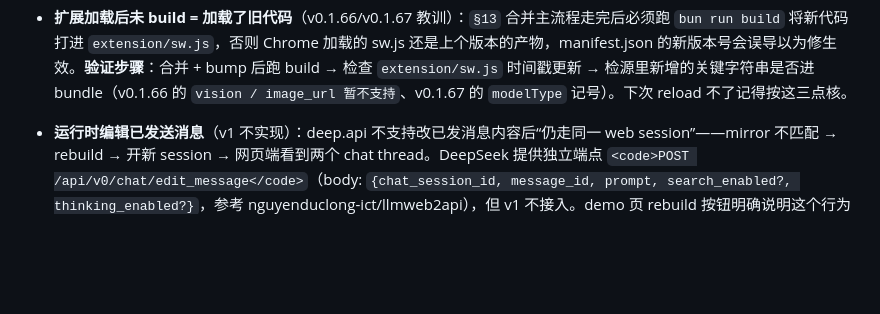
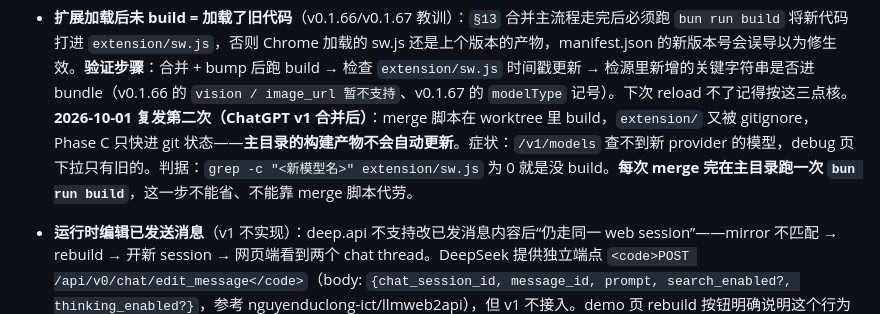
Before and after one commit to lixianmin/deep.api, a Markdown page: docs/01.memory.md, the part around the change. GitHub-like rendering; blank space fills up the shorter version.

Commit message:
docs(memory): 记录 build-after-merge 坑第二次复发（本次 ChatGPT v1 合并后）
症状：合并后 debug 页模型下拉只有 deepseek-flash，gpt-* 全部缺失。
根因：merge 脚本在 worktree 里 build，extension/ 被 gitignore，Phase C 只快进
git 状态——主目录的构建产物不会自动更新。grep -c 'gpt-5-5' extension/sw.js
为 0 即确诊。

这条 v0.1.66/v0.1.67 就记过一次，本次是第二次。补了可机械执行的判据
（grep 新模型名命中数为 0）与根因说明，避免第三次。

```diff
--- a/docs/01.memory.md
+++ b/docs/01.memory.md
@@ -101,6 +101,7 @@
 - **Vision 未启用**（v0.1.37 实测确认 → v0.1.66 加强拒绝）：网页 web API 的 completion body `<code>prompt</code>` 是单字符串，**不**接受 OpenAI 风格 `<code>messages[].content</code>` 数组（含 `<code>image_url</code>` block）。v0.1.66 加 `router.create()` 入口校验：array content → 400 `invalid_request_error`，拒绝在 `createSession` 之前。**v1 该错误为预期结果**：vision 仍需独立上传端点 + `ref_file_ids`（v2 spike）。
 - **模型中途切换会重开 session**（v0.1.67）：DeepSeek 网页 web API 一个 chat thread 不能中途换 `model_type`；复用旧 `webSessionId + parent_message_id` 链与新 model 不一致，行为未定义。`ThreadEntry` 跟踪 `modelType`，`decide()` 比对请求 vs 存储，不一致 → `rebuild`（deleteSession + createSession + `renderTranscript` 拼接完整历史作为 prompt）。老持久化 thread 无 `modelType` 字段 → 不约束，首轮 commit 后补上。
 - **扩展加载后未 build = 加载了旧代码**（v0.1.66/v0.1.67 教训）：`§13` 合并主流程走完后必须跑 `bun run build` 将新代码打进 `extension/sw.js`，否则 Chrome 加载的 sw.js 还是上个版本的产物，manifest.json 的新版本号会误导以为修生效。**验证步骤**：合并 + bump 后跑 build → 检查 `extension/sw.js` 时间戳更新 → 检源里新增的关键字符串是否进 bundle（v0.1.66 的 `vision / image_url 暂不支持`、v0.1.67 的 `modelType` 记号）。下次 reload 不了记得按这三点核。
+  **2026-10-01 复发第二次（ChatGPT v1 合并后）**：merge 脚本在 worktree 里 build，`extension/` 又被 gitignore，Phase C 只快进 git 状态——**主目录的构建产物不会自动更新**。症状：`/v1/models` 查不到新 provider 的模型，debug 页下拉只有旧的。判据：`grep -c "<新模型名>" extension/sw.js` 为 0 就是没 build。**每次 merge 完在主目录跑一次 `bun run build`**，这一步不能省、不能靠 merge 脚本代劳。
 - **运行时编辑已发送消息**（v1 不实现）：deep.api 不支持改已发消息内容后“仍走同一 web session”——mirror 不匹配 → rebuild → 开新 session → 网页端看到两个 chat thread。DeepSeek 提供独立端点 `<code>POST /api/v0/chat/edit_message</code>`（body: `{chat_session_id, message_id, prompt, search_enabled?, thinking_enabled?}`，参考 nguyenduclong-ict/llmweb2api），但 v1 不接入。demo 页 rebuild 按钮明确说明这个行为是有意设计。v2 需要时再 spike：mapper 检测“被修改的消息索引 + 新内容”调 edit_message，让修改历史真正在同一 session 上生效。
 - **SW port disconnected console error**（v0.1.62 修复）：`chrome.runtime.onConnect` 任意分支只要调 `port.postMessage`，必须套 `safePost`（`panelAlive` 哨兵 + try/catch）。v0.1.61 `deepapi` 分支做了、`deepapi-panel` 分支漏掉，导致 reload 扩展时 console 报 unhandled `Attempting to use a disconnected port object`。修法：在 onConnect 内 `let panelAlive = true; port.onDisconnect.addListener(() => { panelAlive = false; panelPorts.delete(port); }); const safePostPanel = (m) => { if (!panelAlive) return; try { port.postMessage(m); } catch { panelAlive = false; } };`，3 处裸 `postMessage` 全改 `safePostPanel`。教训：onConnect 多分支里只要有一处 postMessage 没护栏，reload 时 SW 必崩。
 - **panel-api 单例 port 简化 in-flight 队列**：v0.1.66 debug 页 tab 内部不会并发 listLogs/listThreads（拉刷新串行），单 in-flight 队列够用；并发需求出现时升级到 seq 配对模式。
```
